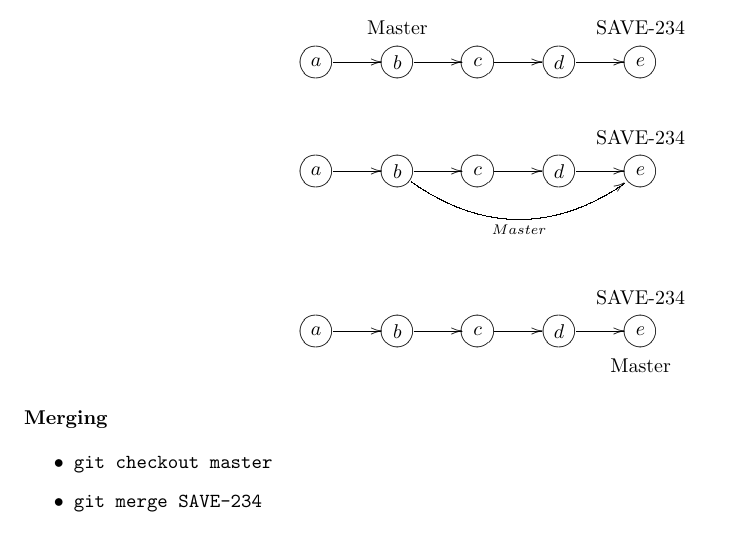
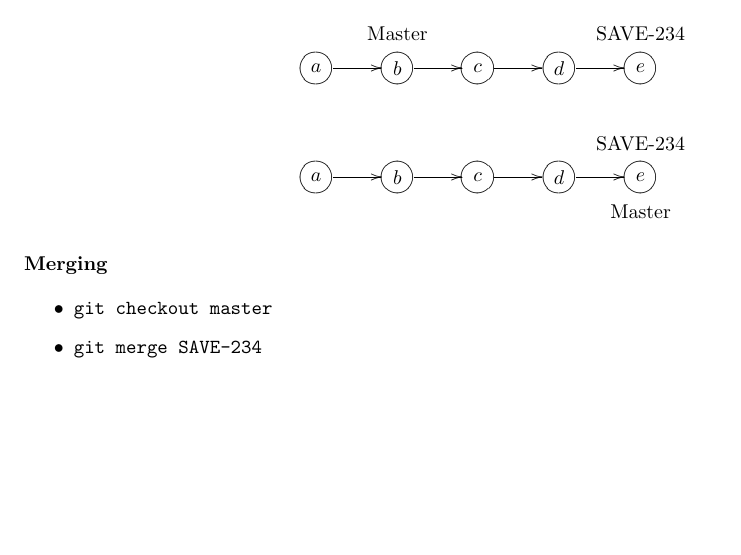
Before and after one commit to kelsin/git-presentation, a LaTeX document (git-presentation.article.tex, which reads git-presentation.tex): part of page 4 of 6, cut so that both start at the same text, the shorter picture padded with empty space. Compiled offline with pdfLaTeX.

Commit message:
Removed undeeded xypic

```diff
--- a/git-presentation.tex
+++ b/git-presentation.tex
@@ -203,14 +203,6 @@
   }}
   \only<2>{
     \dia {
-      *++[o][F-]{a} \ar[r] &
-      *++[o][F-]{b} \ar[r] \ar@/_2pc/[rrr]_{Master} &
-      *++[o][F-]{c} \ar[r] &
-      *++[o][F-]{d} \ar[r] &
-      *++[o][F-]{e} \save +<0cm,0.6cm>*\txt{SAVE-234} \restore
-  }}
-  \only<3>{
-    \dia {
     *++[o][F-]{a} \ar[r] &
     *++[o][F-]{b} \ar[r] &
     *++[o][F-]{c} \ar[r] &
```
